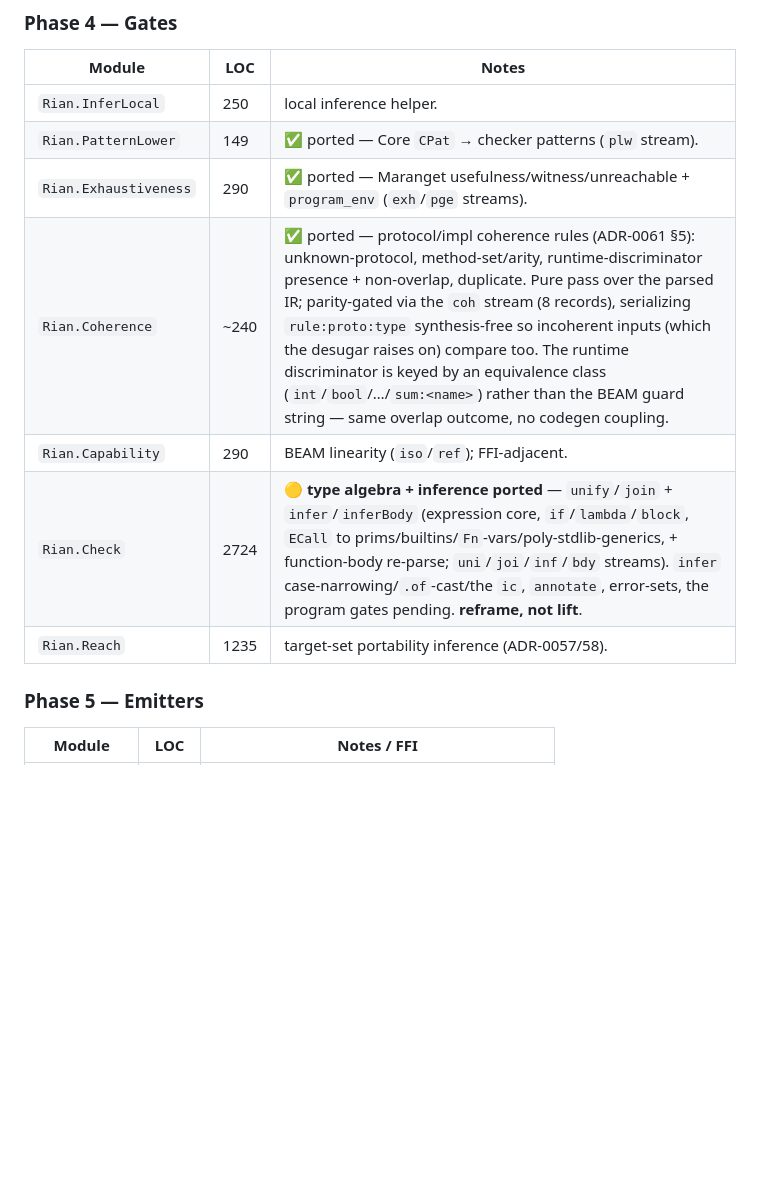
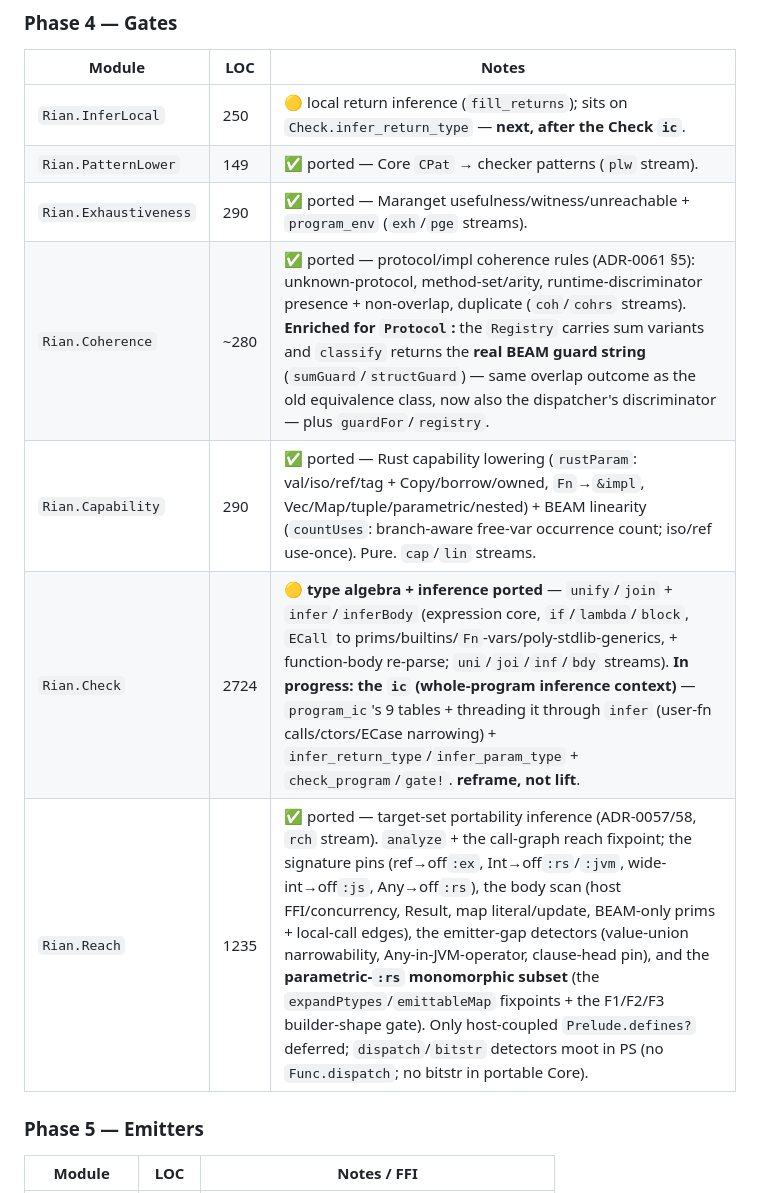
Before and after one commit to wstein/rian-lab, a Markdown page: docs/purescript-migration.md, the part around one of its changes. Drawn GitHub-style; blank space fills up the shorter version.

```diff
--- a/docs/purescript-migration.md
+++ b/docs/purescript-migration.md
@@ -87,13 +87,13 @@ what the Core oracle confirms over the surface form.
 
 | Module                | LOC  | Notes                                          |
 | --------------------- | ---- | ---------------------------------------------- |
-| `Rian.InferLocal`     | 250  | local inference helper.                         |
+| `Rian.InferLocal`     | 250  | 🟡 local return inference (`fill_returns`); sits on `Check.infer_return_type` — **next, after the Check `ic`**. |
 | `Rian.PatternLower`   | 149  | ✅ ported — Core `CPat` → checker patterns (`plw` stream). |
 | `Rian.Exhaustiveness` | 290  | ✅ ported — Maranget usefulness/witness/unreachable + `program_env` (`exh`/`pge` streams). |
-| `Rian.Coherence`      | ~240 | ✅ ported — protocol/impl coherence rules (ADR-0061 §5): unknown-protocol, method-set/arity, runtime-discriminator presence + non-overlap, duplicate. Pure pass over the parsed IR; parity-gated via the `coh` stream (8 records), serializing `rule:proto:type` synthesis-free so incoherent inputs (which the desugar raises on) compare too. The runtime discriminator is keyed by an equivalence class (`int`/`bool`/…/`sum:<name>`) rather than the BEAM guard string — same overlap outcome, no codegen coupling. |
-| `Rian.Capability`     | 290  | BEAM linearity (`iso`/`ref`); FFI-adjacent.     |
-| `Rian.Check`          | 2724 | 🟡 **type algebra + inference ported** — `unify`/`join` + `infer`/`inferBody` (expression core, `if`/`lambda`/`block`, `ECall` to prims/builtins/`Fn`-vars/poly-stdlib-generics, + function-body re-parse; `uni`/`joi`/`inf`/`bdy` streams). `infer` case-narrowing/`.of`-cast/the `ic`, `annotate`, error-sets, the program gates pending. **reframe, not lift**. |
-| `Rian.Reach`          | 1235 | target-set portability inference (ADR-0057/58). |
+| `Rian.Coherence`      | ~280 | ✅ ported — protocol/impl coherence rules (ADR-0061 §5): unknown-protocol, method-set/arity, runtime-discriminator presence + non-overlap, duplicate (`coh`/`cohrs` streams). **Enriched for `Protocol`:** the `Registry` carries sum variants and `classify` returns the **real BEAM guard string** (`sumGuard`/`structGuard`) — same overlap outcome as the old equivalence class, now also the dispatcher's discriminator — plus `guardFor`/`registry`. |
+| `Rian.Capability`     | 290  | ✅ ported — Rust capability lowering (`rustParam`: val/iso/ref/tag + Copy/borrow/owned, `Fn`→`&impl`, Vec/Map/tuple/parametric/nested) + BEAM linearity (`countUses`: branch-aware free-var occurrence count; iso/ref use-once). Pure. `cap`/`lin` streams. |
+| `Rian.Check`          | 2724 | 🟡 **type algebra + inference ported** — `unify`/`join` + `infer`/`inferBody` (expression core, `if`/`lambda`/`block`, `ECall` to prims/builtins/`Fn`-vars/poly-stdlib-generics, + function-body re-parse; `uni`/`joi`/`inf`/`bdy` streams). **In progress: the `ic` (whole-program inference context)** — `program_ic`'s 9 tables + threading it through `infer` (user-fn calls/ctors/ECase narrowing) + `infer_return_type`/`infer_param_type` + `check_program`/`gate!`. **reframe, not lift**. |
+| `Rian.Reach`          | 1235 | ✅ ported — target-set portability inference (ADR-0057/58, `rch` stream). `analyze` + the call-graph reach fixpoint; the signature pins (ref→off`:ex`, Int→off`:rs`/`:jvm`, wide-int→off`:js`, Any→off`:rs`), the body scan (host FFI/concurrency, Result, map literal/update, BEAM-only prims + local-call edges), the emitter-gap detectors (value-union narrowability, Any-in-JVM-operator, clause-head pin), and the **parametric-`:rs` monomorphic subset** (the `expandPtypes`/`emittableMap` fixpoints + the F1/F2/F3 builder-shape gate). Only host-coupled `Prelude.defines?` deferred; `dispatch`/`bitstr` detectors moot in PS (no `Func.dispatch`; no bitstr in portable Core). |
 
 ### Phase 5 — Emitters
 
```
Also changed, not shown: other parts of docs/purescript-migration.md (+28 -18 lines).
